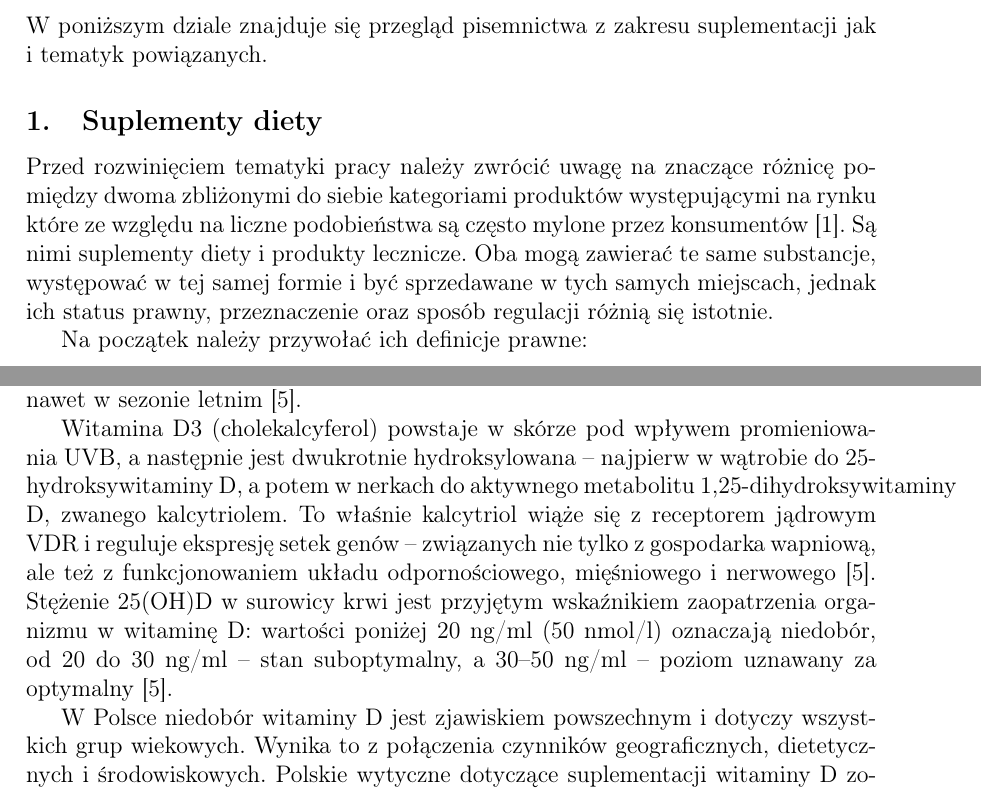
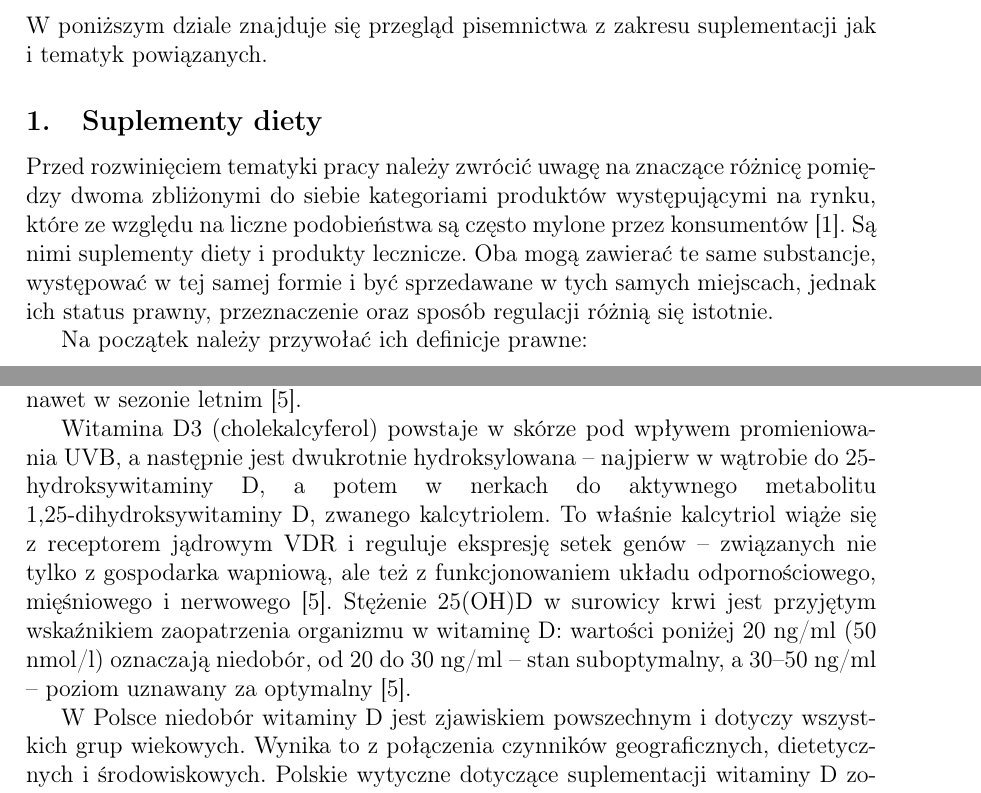
Before and after one commit to osdjp-lab/mary-msc-thesis, a LaTeX thesis (thesis.tex, which reads 1-przeglad.tex): two parts of pages 5 and 8 of 29, joined at a grey line, cut so that both start at the same text. Compiled offline with pdfLaTeX.

Commit message:
Minor fixes in przeglad, bibliografia and thesis.tex

```diff
--- a/1-przeglad.tex
+++ b/1-przeglad.tex
@@ -10,7 +10,7 @@ W poniższym dziale znajduje się przegląd pisemnictwa z zakresu suplementacji
 
 \subsection{Suplementy diety}
 
-Przed rozwinięciem tematyki pracy należy zwrócić uwagę na znaczące różnicę pomiędzy dwoma zbliżonymi do siebie kategoriami produktów występującymi na rynku które ze względu na liczne podobieństwa są często mylone przez konsumentów \cite{suplementy-a-leki}. Są nimi suplementy diety i produkty lecznicze. Oba mogą zawierać te same substancje, występować w tej samej formie i być sprzedawane w tych samych miejscach, jednak ich status prawny, przeznaczenie oraz sposób regulacji różnią się istotnie.
+Przed rozwinięciem tematyki pracy należy zwrócić uwagę na znaczące różnicę pomiędzy dwoma zbliżonymi do siebie kategoriami produktów występującymi na rynku, które ze względu na liczne podobieństwa są często mylone przez konsumentów \cite{suplementy-a-leki}. Są nimi suplementy diety i produkty lecznicze. Oba mogą zawierać te same substancje, występować w tej samej formie i być sprzedawane w tych samych miejscach, jednak ich status prawny, przeznaczenie oraz sposób regulacji różnią się istotnie.
 
 Na początek należy przywołać ich definicje prawne:
 \begin{itemize}
@@ -89,7 +89,7 @@ Ze względu na przeznaczenie wyróżnić można suplementy przeznaczone dla ogó
 
 Witamina D jest chyba najbardziej dyskutowanym mikroskładnikiem odżywczym ostatnich lat, i to z bardzo konkretnych powodów. Polska leży między 49. a 54. równoleżnikiem, co oznacza, że w miesiącach od października do końca kwietnia kąt padania promieniowania słonecznego jest zbyt mały, by skóra mogła syntezować witaminę D3 w jakichkolwiek znaczących ilościach. Latem bywa lepiej, ale przy obecnym stylu życia – praca w biurze, stosowanie kremów z filtrem, spędzanie większości dnia w pomieszczeniach zamkniętych – efektywna synteza skórna jest ograniczona nawet w sezonie letnim \cite{pludowski2023guidelines}.
 
-Witamina D3 (cholekalcyferol) powstaje w skórze pod wpływem promieniowania UVB, a następnie jest dwukrotnie hydroksylowana – najpierw w wątrobie do 25-hydroksywitaminy D, a potem w nerkach do aktywnego metabolitu 1,25-dihydroksywitaminy D, zwanego kalcytriolem. To właśnie kalcytriol wiąże się z receptorem jądrowym VDR i reguluje ekspresję setek genów – związanych nie tylko z gospodarka wapniową, ale też z funkcjonowaniem układu odpornościowego, mięśniowego i nerwowego \cite{pludowski2023guidelines}. Stężenie 25(OH)D w surowicy krwi jest przyjętym wskaźnikiem zaopatrzenia organizmu w witaminę D: wartości poniżej 20 ng/ml (50 nmol/l) oznaczają niedobór, od 20 do 30 ng/ml – stan suboptymalny, a 30–50 ng/ml – poziom uznawany za optymalny \cite{pludowski2023guidelines}.
+Witamina D3 (cholekalcyferol) powstaje w skórze pod wpływem promieniowania UVB, a następnie jest dwukrotnie hydroksylowana – najpierw w wątrobie do 25-hydroksywitaminy D, a potem w nerkach do aktywnego metabolitu \linebreak 1,25-dihydroksywitaminy D, zwanego kalcytriolem. To właśnie kalcytriol wiąże się z receptorem jądrowym VDR i reguluje ekspresję setek genów – związanych nie tylko z gospodarka wapniową, ale też z funkcjonowaniem układu odpornościowego, mięśniowego i nerwowego \cite{pludowski2023guidelines}. Stężenie 25(OH)D w surowicy krwi jest przyjętym wskaźnikiem zaopatrzenia organizmu w witaminę D: wartości poniżej 20 ng/ml (50 nmol/l) oznaczają niedobór, od 20 do 30 ng/ml – stan suboptymalny, a 30–50 ng/ml – poziom uznawany za optymalny \cite{pludowski2023guidelines}.
 
 W Polsce niedobór witaminy D jest zjawiskiem powszechnym i dotyczy wszystkich grup wiekowych. Wynika to z połączenia czynników geograficznych, dietetycznych i środowiskowych. Polskie wytyczne dotyczące suplementacji witaminy D zostały zaktualizowane w 2023 roku – wielodyscyplinarny zespół 34 ekspertów reprezentujących osiem towarzystw naukowych opublikował w czasopiśmie Nutrients rekomendacje, w których za preparat pierwszego wyboru uznano cholekalcyferol (witaminę D3). Zalecana dawka profilaktyczna dla dorosłych wynosi 800–2000 IU dziennie, z uwzględnieniem masy ciała i ekspozycji na słońce. Dla osób z otyłością dawka ta może być nawet dwukrotnie wyższa \cite{pludowski2023guidelines}. Maksymalny tolerowany poziom spożycia (UL) dla dorosłych wynosi 4000 IU dziennie – jego przekraczanie bez kontroli stężenia 25(OH)D grozi hiperkalcemią i powikłaniami narządowymi \cite{pludowski2023guidelines}.
 
--- a/thesis.tex
+++ b/thesis.tex
@@ -1,11 +1,11 @@
 \documentclass[a4paper, 12pt, oneside]{article}
 \usepackage[hidelinks]{hyperref}
 \usepackage{graphicx}
-\usepackage{csquotes}
 \usepackage[T1]{fontenc}
 \usepackage[utf8]{inputenc}
 \usepackage[polish]{babel}
 %\usepackage{polski}
+\usepackage{csquotes}
 \usepackage{listings}
 \usepackage[backend=biber,
             style=vancouver,
```
Also changed, not shown: 7-bibliografia.bib (+1 -1 lines).
